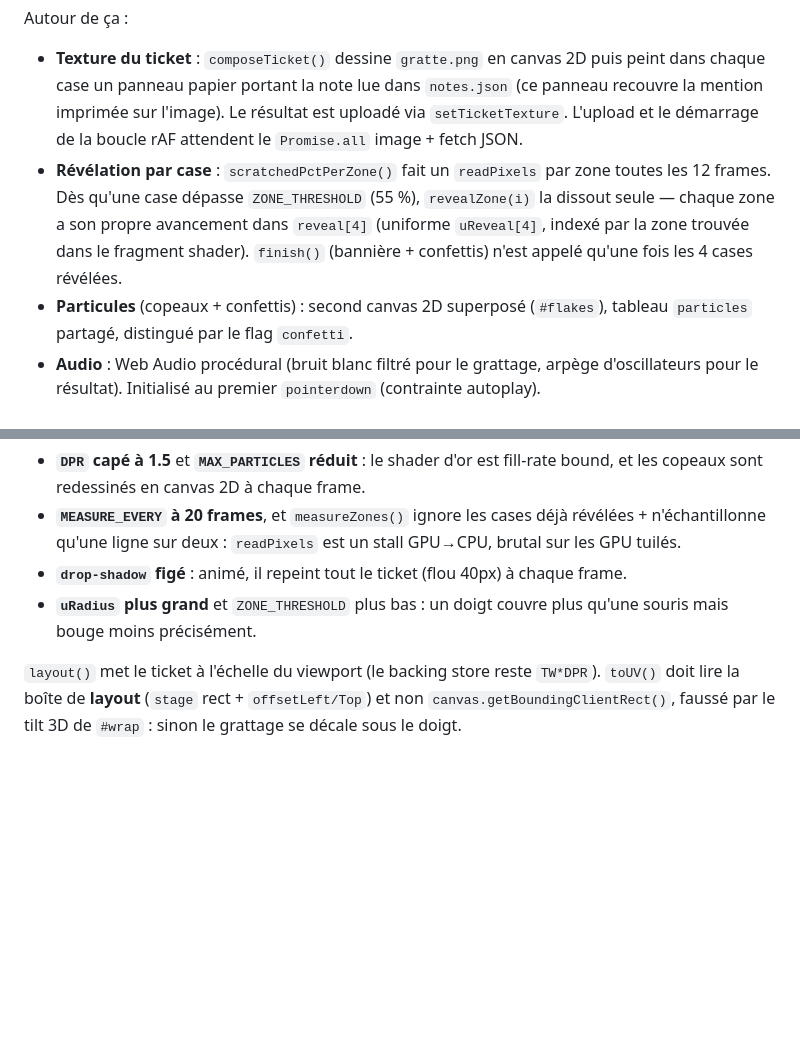
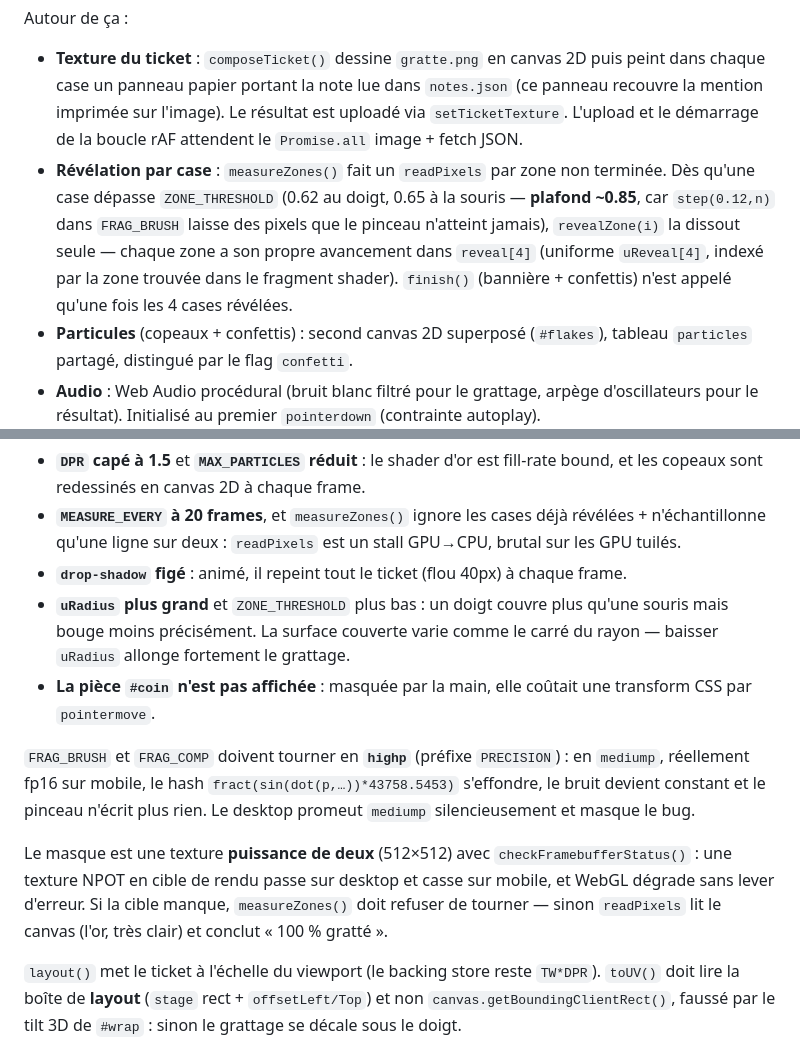
Before and after one commit to ZotSite/notebrevet, a Markdown page: CLAUDE.md, 2 parts joined by grey strips. Drawn GitHub-style; blank space fills up the shorter version.

Commit message:
docs: consigner les pièges WebGL mobile et les nouveaux réglages
Co-Authored-By: Claude Opus 4.8 <noreply@anthropic.com>

```diff
--- a/CLAUDE.md
+++ b/CLAUDE.md
@@ -32,7 +32,7 @@ Le rendu repose sur deux passes WebGL partageant un quad plein écran :
 Autour de ça :
 
 - **Texture du ticket** : `composeTicket()` dessine `gratte.png` en canvas 2D puis peint dans chaque case un panneau papier portant la note lue dans `notes.json` (ce panneau recouvre la mention imprimée sur l'image). Le résultat est uploadé via `setTicketTexture`. L'upload et le démarrage de la boucle rAF attendent le `Promise.all` image + fetch JSON.
-- **Révélation par case** : `scratchedPctPerZone()` fait un `readPixels` par zone toutes les 12 frames. Dès qu'une case dépasse `ZONE_THRESHOLD` (55 %), `revealZone(i)` la dissout seule — chaque zone a son propre avancement dans `reveal[4]` (uniforme `uReveal[4]`, indexé par la zone trouvée dans le fragment shader). `finish()` (bannière + confettis) n'est appelé qu'une fois les 4 cases révélées.
+- **Révélation par case** : `measureZones()` fait un `readPixels` par zone non terminée. Dès qu'une case dépasse `ZONE_THRESHOLD` (0.62 au doigt, 0.65 à la souris — **plafond ~0.85**, car `step(0.12,n)` dans `FRAG_BRUSH` laisse des pixels que le pinceau n'atteint jamais), `revealZone(i)` la dissout seule — chaque zone a son propre avancement dans `reveal[4]` (uniforme `uReveal[4]`, indexé par la zone trouvée dans le fragment shader). `finish()` (bannière + confettis) n'est appelé qu'une fois les 4 cases révélées.
 - **Particules** (copeaux + confettis) : second canvas 2D superposé (`#flakes`), tableau `particles` partagé, distingué par le flag `confetti`.
 - **Audio** : Web Audio procédural (bruit blanc filtré pour le grattage, arpège d'oscillateurs pour le résultat). Initialisé au premier `pointerdown` (contrainte autoplay).
 - **Interactions** : la pièce (`#coin`) est un div qui suit le pointeur ; tilt 3D du ticket via CSS transform sur `#wrap` ; la lumière du shader suit la souris ou le gyroscope (`deviceorientation`) ; vibration haptique sur mobile.
@@ -46,6 +46,11 @@ Le drapeau `TOUCH` (`pointer:coarse`) pilote plusieurs compromis, tous là pour
 - **`DPR` capé à 1.5** et **`MAX_PARTICLES` réduit** : le shader d'or est fill-rate bound, et les copeaux sont redessinés en canvas 2D à chaque frame.
 - **`MEASURE_EVERY` à 20 frames**, et `measureZones()` ignore les cases déjà révélées + n'échantillonne qu'une ligne sur deux : `readPixels` est un stall GPU→CPU, brutal sur les GPU tuilés.
 - **`drop-shadow` figé** : animé, il repeint tout le ticket (flou 40px) à chaque frame.
-- **`uRadius` plus grand** et `ZONE_THRESHOLD` plus bas : un doigt couvre plus qu'une souris mais bouge moins précisément.
+- **`uRadius` plus grand** et `ZONE_THRESHOLD` plus bas : un doigt couvre plus qu'une souris mais bouge moins précisément. La surface couverte varie comme le carré du rayon — baisser `uRadius` allonge fortement le grattage.
+- **La pièce `#coin` n'est pas affichée** : masquée par la main, elle coûtait une transform CSS par `pointermove`.
+
+`FRAG_BRUSH` et `FRAG_COMP` doivent tourner en **`highp`** (préfixe `PRECISION`) : en `mediump`, réellement fp16 sur mobile, le hash `fract(sin(dot(p,…))*43758.5453)` s'effondre, le bruit devient constant et le pinceau n'écrit plus rien. Le desktop promeut `mediump` silencieusement et masque le bug.
+
+Le masque est une texture **puissance de deux** (512×512) avec `checkFramebufferStatus()` : une texture NPOT en cible de rendu passe sur desktop et casse sur mobile, et WebGL dégrade sans lever d'erreur. Si la cible manque, `measureZones()` doit refuser de tourner — sinon `readPixels` lit le canvas (l'or, très clair) et conclut « 100 % gratté ».
 
 `layout()` met le ticket à l'échelle du viewport (le backing store reste `TW*DPR`). `toUV()` doit lire la boîte de **layout** (`stage` rect + `offsetLeft/Top`) et non `canvas.getBoundingClientRect()`, faussé par le tilt 3D de `#wrap` : sinon le grattage se décale sous le doigt.
```
